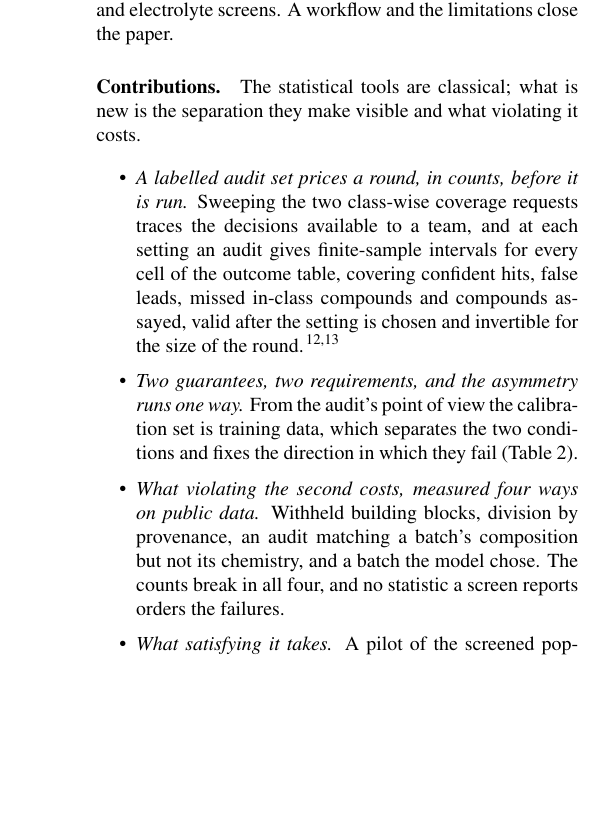
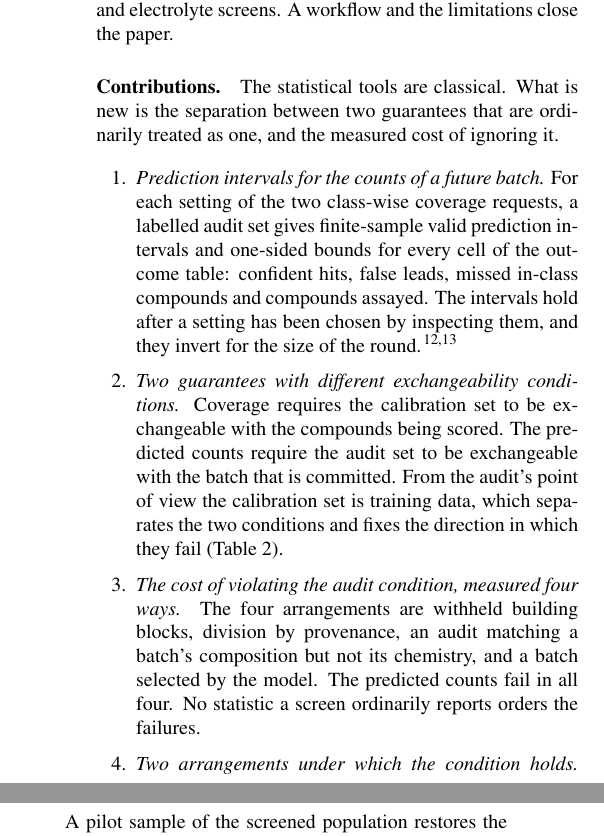
Before and after one commit to phzwart/conformal-screening, a LaTeX paper (main.tex): part of one column of page 2 of 21 before the commit and two parts of the columns of page 2 of 21 after it, the two joined at a grey line, cut so that both start at the same text, the shorter picture padded with empty space. Compiled offline with pdfLaTeX.

Commit message:
Contributions in Peter's own form, and withdraw an over-claim about the subject
The italic headings had become epigrams, three of the five verbless fragments: "Two
guarantees, two requirements, and the asymmetry runs one way", "What satisfying it takes",
"A check that costs no measurements". His own form, from the initial commit, is a nominal
heading naming the object followed by factual declarative sentences, inside an enumerate:
"Matching the audit to the screen. The intervals describe the future batch when the audit
set comes from the library to be screened, and then remain correct even when..." Headings
are now nominal, bodies declarative, enumerate restored, and the lead-in is back to his two
short sentences instead of the semicolon epigram I had made of it.

The over-claim: "The condition an audit requires is not the condition coverage requires,
and that difference is the subject of this paper." Two faults. It opens on the negation
pair, and it stakes the paper on the distinction being its point. The second is the
dangerous one, since a reviewer who reads the paper as resting on that distinction has been
handed the objection that an audit set is only a held-out test set, which the prior-art
reader warned was the live misreading. An audit set is not new and the Contributions already
concede that the tools are classical.

The paragraph now states the two conditions, the direction of failure, and closes on "We
report what each failure costs", which is what the paper does. The claim that a screening
project is least protected against the audit condition stays in the next paragraph, where it
belongs, since that is the substantive assertion and it is supported.

Co-Authored-By: Petrus H. Zwart <phzwart@lbl.gov>
Co-Authored-By: Claude Opus 5 <noreply@anthropic.com>
Claude-Session: https://claude.ai/code/session_01NYhjzK6bhbi2q64Fhe2BKn

```diff
--- a/main.tex
+++ b/main.tex
@@ -110,21 +108,13 @@ audit intervals that the method returns, together with the role coverage plays i
 them. We then validate those intervals in simulation and on measured data, and apply them to
 solubility, toxicity and electrolyte screens. A workflow and the limitations close the paper.
 
-\paragraph{Contributions.} The statistical tools are classical; what is new is the separation
-they make visible and what violating it costs.
+\paragraph{Contributions.} The statistical tools are classical. What is new is the separation
+between two guarantees that are ordinarily treated as one, and the measured cost of ignoring it.
 
-\begin{itemize}\itemsep2pt
-\item \emph{A labelled audit set prices a round, in counts, before it is run.} Sweeping the two
-class-wise coverage requests traces the decisions available to a team, and at each setting an
-audit gives finite-sample intervals for every cell of the outcome table, covering confident
-hits, false leads, missed in-class compounds and compounds assayed, valid after the setting is
-chosen and invertible for the size of the
+\begin{enumerate}\itemsep2pt
+\item \emph{Prediction intervals for the counts of a future batch.} For each setting of the two
+class-wise coverage requests, a labelled audit set gives finite-sample valid prediction intervals
+and one-sided bounds for every cell of the outcome table: confident hits, false leads, missed
+in-class compounds and compounds assayed. The intervals hold after a setting has been chosen by
+inspecting them, and they invert for the size of the
 round.\citep{Thatcher1964,Meeker2017Intervals}
-\item \emph{Two guarantees, two requirements, and the asymmetry runs one way.} From the audit's
-point of view the calibration set is training data, which separates the two conditions and
-fixes the direction in which they fail (Table~\ref{tab:decoupling}).
-\item \emph{What violating the second costs, measured four ways on public data.} Withheld
-building blocks, division by provenance, an audit matching a batch's composition but not its
-chemistry, and a batch the model chose. The counts break in all four, and no statistic a screen
-reports orders the failures.
-\item \emph{What satisfying it takes.} A pilot of the screened population repairs the counts
@@ -134 +121,14 @@ slice is re-drawn each round.
-\item \emph{A check that costs no measurements.} Whether the audit matches the batch is testable
+\item \emph{Two guarantees with different exchangeability conditions.} Coverage requires the
+calibration set to be exchangeable with the compounds being scored. The predicted counts require
+the audit set to be exchangeable with the batch that is committed. From the audit's point of
+view the calibration set is training data, which separates the two conditions and fixes the
+direction in which they fail (Table~\ref{tab:decoupling}).
+\item \emph{The cost of violating the audit condition, measured four ways.} The four
+arrangements are withheld building blocks, division by provenance, an audit matching a batch's
+composition but not its chemistry, and a batch selected by the model. The predicted counts fail
+in all four. No statistic a screen ordinarily reports orders the failures.
+\item \emph{Two arrangements under which the condition holds.} A pilot sample of the screened
+population restores the counts under divisions that are not random. A random slice of a
+committed batch restores them exactly, whatever rule made the selection. Selection depletes the
+library, so the slice is drawn again in each round.
+\item \emph{A structural test of the audit against the batch.} Whether the two can be told apart
```
Also changed, not shown: esi.pdf, main.pdf, main.tex (17 more changed lines).
